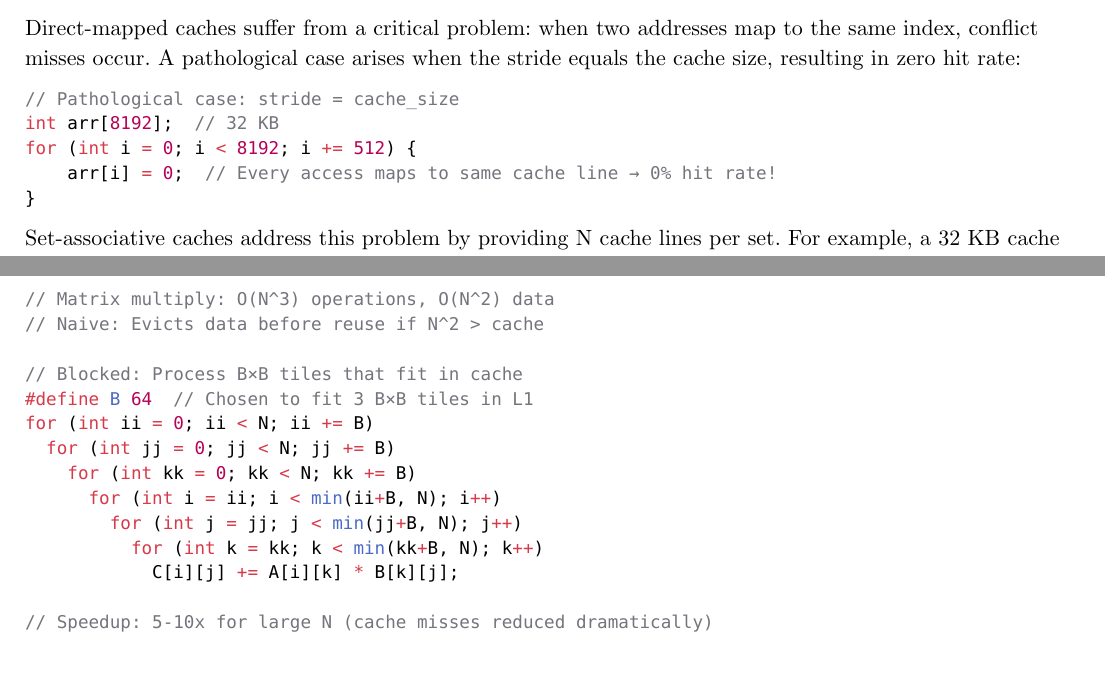
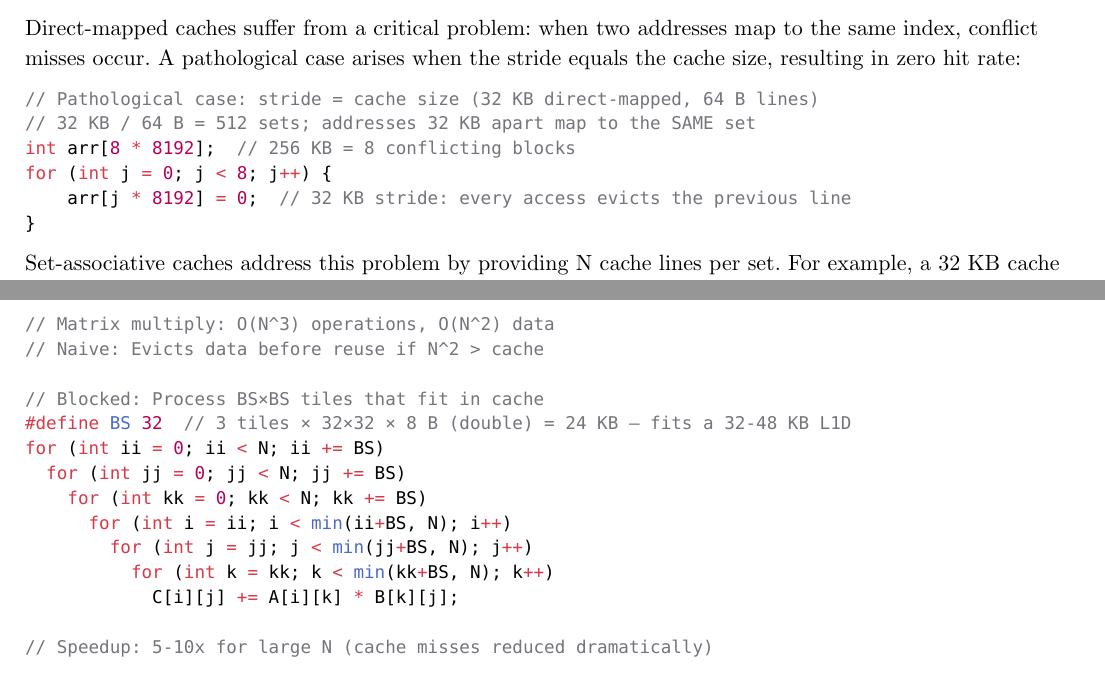
Before and after one commit to poyea/grimoire, a Typst document (cpu-architecture.typ, which reads cpu-architecture/cache-hierarchy.typ): two parts of pages 50 and 53 of 132, joined at a grey line, cut so that both start at the same text. Compiled offline with Typst 0.15.

Commit message:
cache-hierarchy: fix conflict-stride math, tile-size/macro bug, L3 latency, Lion Cove wording

````diff
--- a/cpu-architecture/cache-hierarchy.typ
+++ b/cpu-architecture/cache-hierarchy.typ
@@ -69,10 +69,11 @@ Lookup: Index selects cache line, compare tag, if match → hit
 Direct-mapped caches suffer from a critical problem: when two addresses map to the same index, conflict misses occur. A pathological case arises when the stride equals the cache size, resulting in zero hit rate:
 
 ```cpp
-// Pathological case: stride = cache_size
-int arr[8192];  // 32 KB
-for (int i = 0; i < 8192; i += 512) {
-    arr[i] = 0;  // Every access maps to same cache line → 0% hit rate!
+// Pathological case: stride = cache size (32 KB direct-mapped, 64 B lines)
+// 32 KB / 64 B = 512 sets; addresses 32 KB apart map to the SAME set
+int arr[8 * 8192];  // 256 KB = 8 conflicting blocks
+for (int j = 0; j < 8; j++) {
+    arr[j * 8192] = 0;  // 32 KB stride: every access evicts the previous line
 }
 ```
 
@@ -277,14 +280,14 @@ for (int i = 0; i < N; i++) {
 // Matrix multiply: O(N^3) operations, O(N^2) data
 // Naive: Evicts data before reuse if N^2 > cache
 
-// Blocked: Process B×B tiles that fit in cache
-#define B 64  // Chosen to fit 3 B×B tiles in L1
-for (int ii = 0; ii < N; ii += B)
-  for (int jj = 0; jj < N; jj += B)
-    for (int kk = 0; kk < N; kk += B)
-      for (int i = ii; i < min(ii+B, N); i++)
-        for (int j = jj; j < min(jj+B, N); j++)
-          for (int k = kk; k < min(kk+B, N); k++)
+// Blocked: Process BS×BS tiles that fit in cache
+#define BS 32  // 3 tiles × 32×32 × 8 B (double) = 24 KB — fits a 32-48 KB L1D
+for (int ii = 0; ii < N; ii += BS)
+  for (int jj = 0; jj < N; jj += BS)
+    for (int kk = 0; kk < N; kk += BS)
+      for (int i = ii; i < min(ii+BS, N); i++)
+        for (int j = jj; j < min(jj+BS, N); j++)
+          for (int k = kk; k < min(kk+BS, N); k++)
             C[i][j] += A[i][k] * B[k][j];
 
 // Speedup: 5-10x for large N (cache misses reduced dramatically)
````
Also changed, not shown: cpu-architecture/cache-hierarchy.typ (14 more changed lines).
